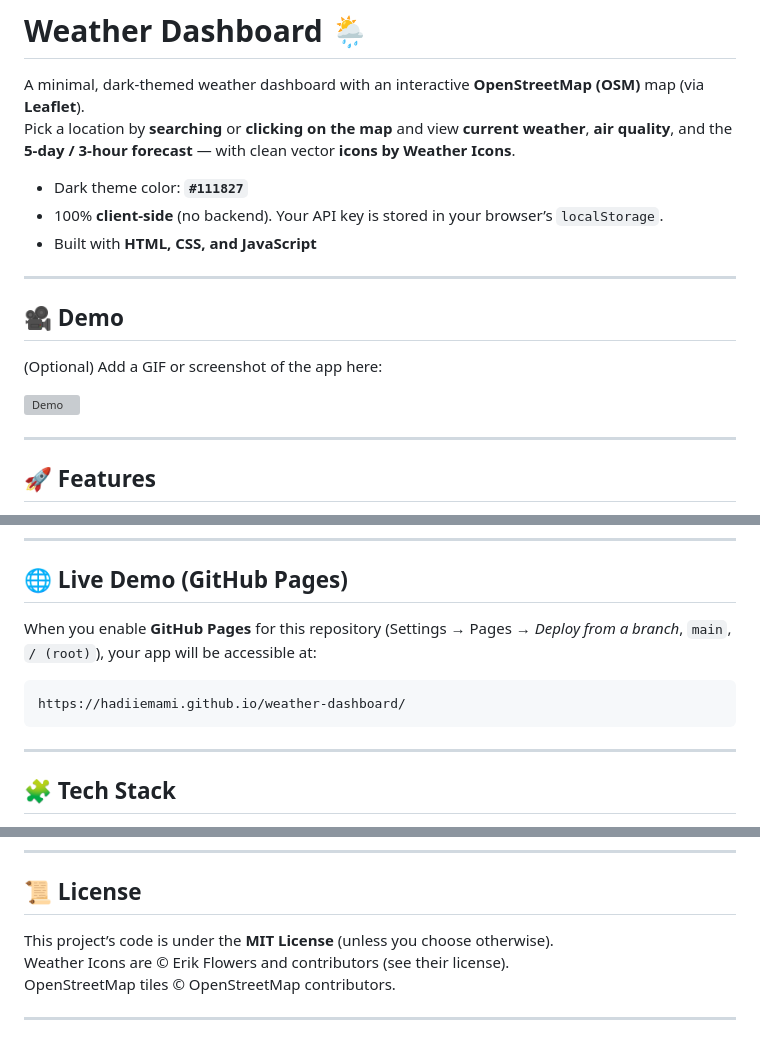
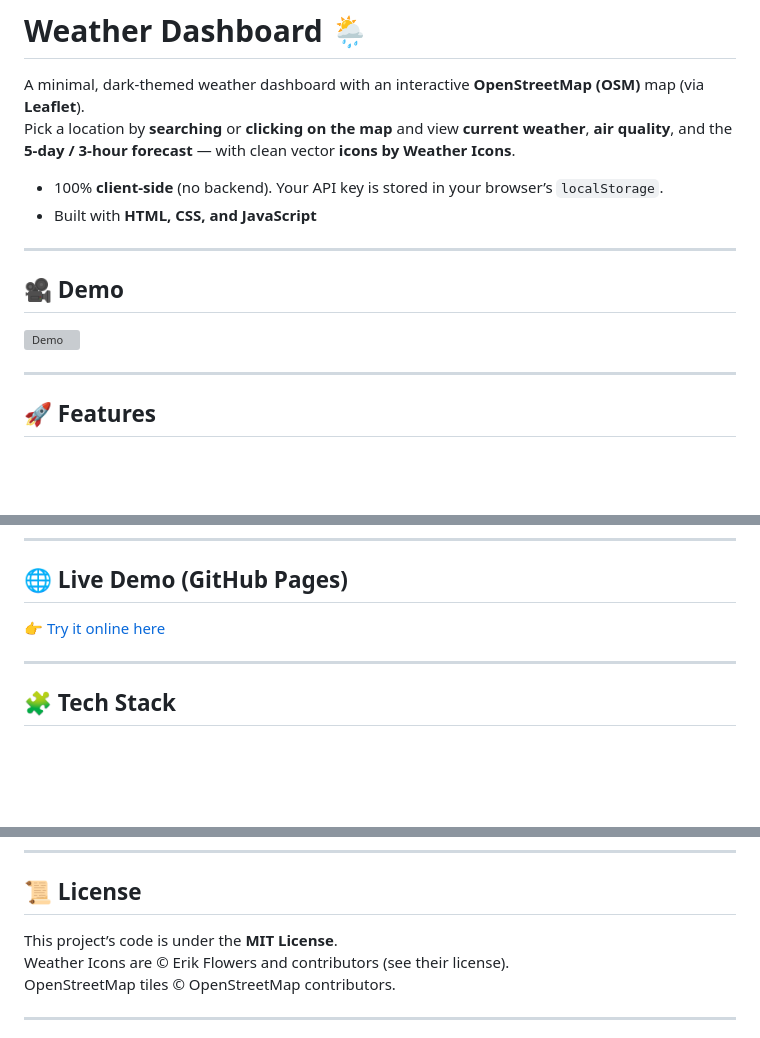
Before and after one commit to hadiiemami/weather-dashboard, a Markdown page: README.md, 3 parts joined by grey strips. Drawn GitHub-style; blank space fills up the shorter version; grey boxes are pictures that could not be loaded.

````diff
--- a/README.md
+++ b/README.md
@@ -3,7 +3,6 @@
 A minimal, dark-themed weather dashboard with an interactive **OpenStreetMap (OSM)** map (via **Leaflet**).
 Pick a location by **searching** or **clicking on the map** and view **current weather**, **air quality**, and the **5‑day / 3‑hour forecast** — with clean vector **icons by Weather Icons**.
 
-- Dark theme color: **`#111827`**
 - 100% **client-side** (no backend). Your API key is stored in your browser’s `localStorage`.
 - Built with **HTML, CSS, and JavaScript**
 
@@ -11,11 +10,7 @@ Pick a location by **searching** or **clicking on the map** and view **current w
 
 ## 🎥 Demo
 
-(Optional) Add a GIF or screenshot of the app here:
-
-
 ![Demo](Intro.gif)
-
 
 ---
 
@@ -109,11 +103,7 @@ python -m http.server 5500
 
 ## 🌐 Live Demo (GitHub Pages)
 
-When you enable **GitHub Pages** for this repository (Settings → Pages → *Deploy from a branch*, `main`, `/ (root)`), your app will be accessible at:
-
-```
-https://hadiiemami.github.io/weather-dashboard/
-```
+👉 [Try it online here](https://hadiiemami.github.io/weather-dashboard/)
 
 ---
 
@@ -135,7 +125,7 @@ For a public deployment where you want to hide a key, consider a tiny proxy (Clo
 
 ## 📜 License
 
-This project’s code is under the **MIT License** (unless you choose otherwise).
+This project’s code is under the **MIT License**.
 Weather Icons are © Erik Flowers and contributors (see their license).
 OpenStreetMap tiles © OpenStreetMap contributors.
 
````
Also changed, not shown: other parts of README.md (+0 -1 lines).
